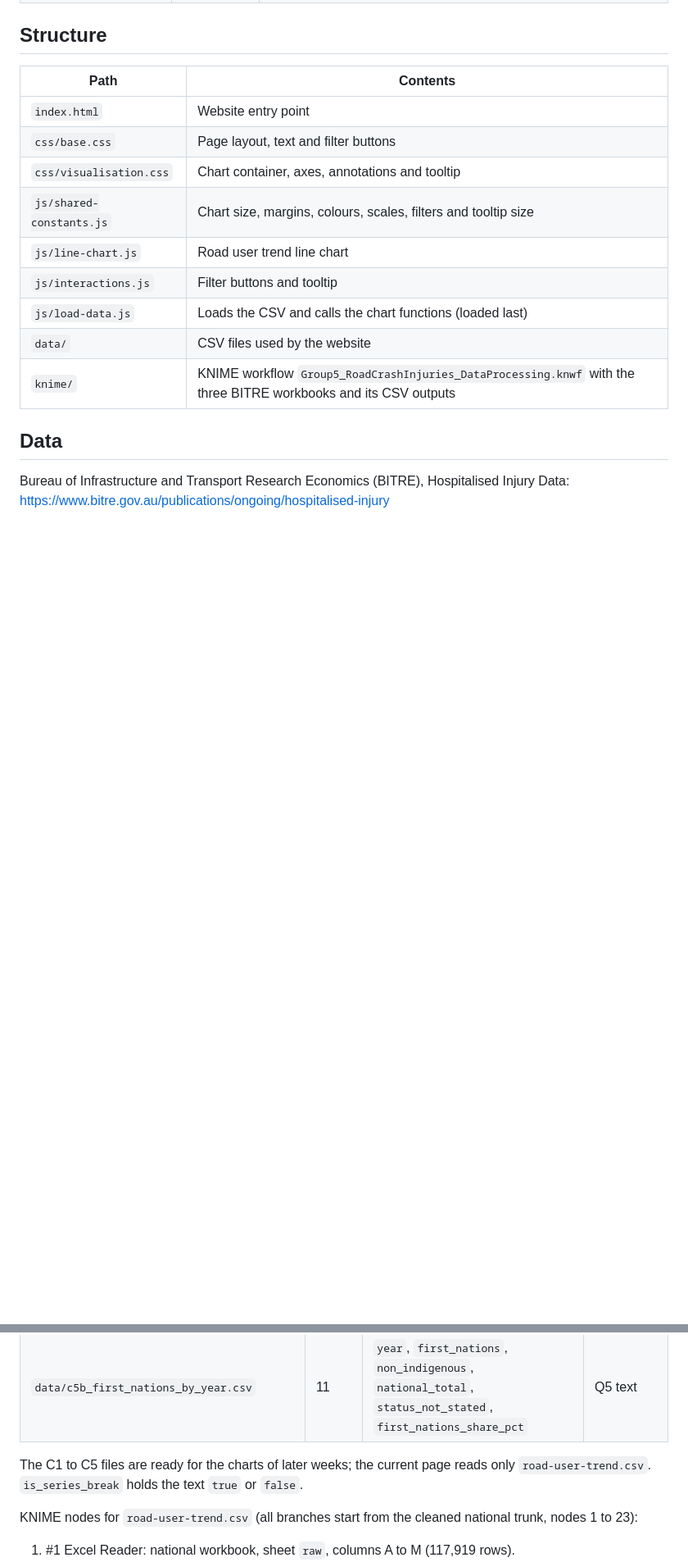
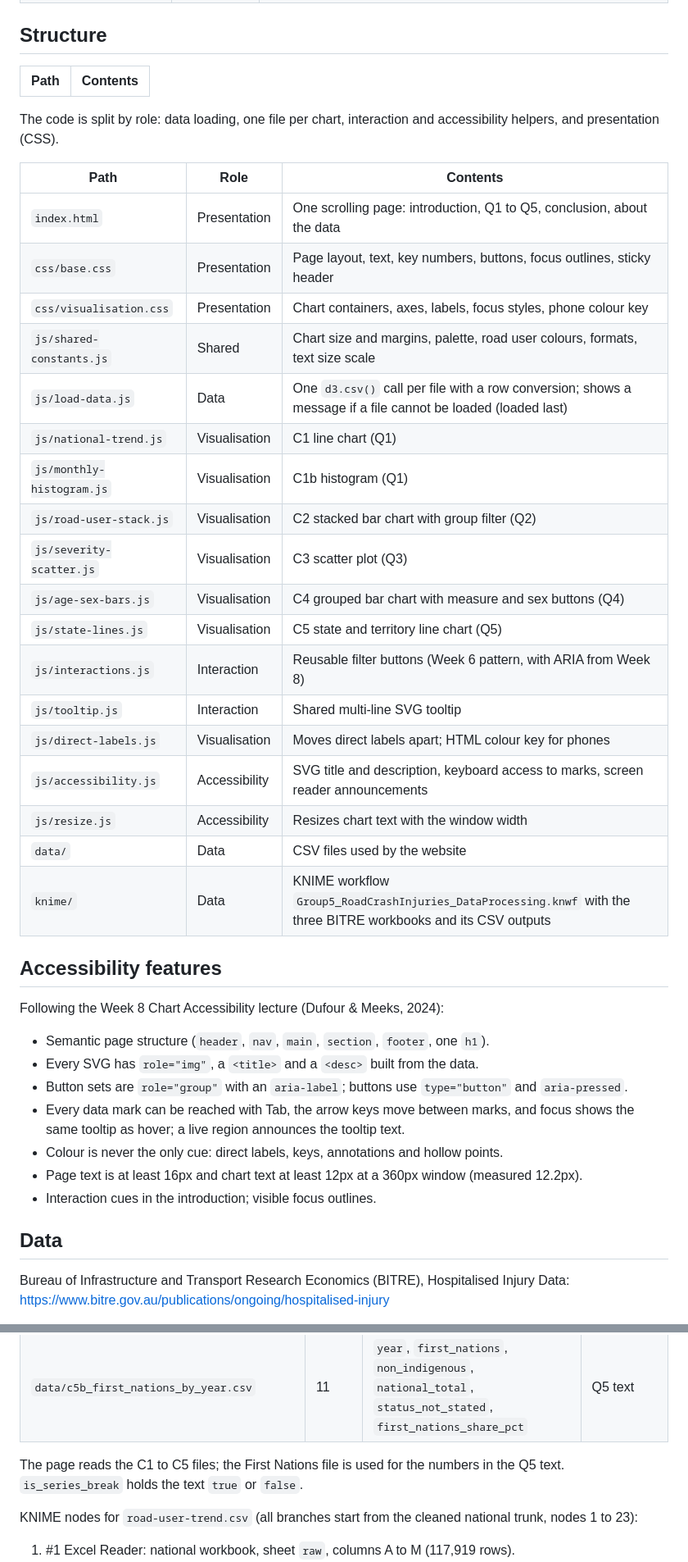
Before and after one commit to buidangminh23/cos30045-road-crash-injuries, a Markdown page: README.md, 2 parts joined by grey strips. Shown at 82% size. GitHub-like rendering; blank space fills up the shorter version.

Commit message:
docs: document the final structure, accessibility features and GenAI prompts
Largely generated with GenAI (Claude Opus 5.5).

```diff
--- a/README.md
+++ b/README.md
@@ -13,15 +13,40 @@ COS30045 Data Visualisation team project (2026). An interactive D3 data story bu
 
 | Path | Contents |
 |---|---|
-| `index.html` | Website entry point |
-| `css/base.css` | Page layout, text and filter buttons |
-| `css/visualisation.css` | Chart container, axes, annotations and tooltip |
-| `js/shared-constants.js` | Chart size, margins, colours, scales, filters and tooltip size |
-| `js/line-chart.js` | Road user trend line chart |
-| `js/interactions.js` | Filter buttons and tooltip |
-| `js/load-data.js` | Loads the CSV and calls the chart functions (loaded last) |
-| `data/` | CSV files used by the website |
-| `knime/` | KNIME workflow `Group5_RoadCrashInjuries_DataProcessing.knwf` with the three BITRE workbooks and its CSV outputs |
+The code is split by role: data loading, one file per chart, interaction and accessibility helpers, and presentation (CSS).
+
+| Path | Role | Contents |
+|---|---|---|
+| `index.html` | Presentation | One scrolling page: introduction, Q1 to Q5, conclusion, about the data |
+| `css/base.css` | Presentation | Page layout, text, key numbers, buttons, focus outlines, sticky header |
+| `css/visualisation.css` | Presentation | Chart containers, axes, labels, focus styles, phone colour key |
+| `js/shared-constants.js` | Shared | Chart size and margins, palette, road user colours, formats, text size scale |
+| `js/load-data.js` | Data | One `d3.csv()` call per file with a row conversion; shows a message if a file cannot be loaded (loaded last) |
+| `js/national-trend.js` | Visualisation | C1 line chart (Q1) |
+| `js/monthly-histogram.js` | Visualisation | C1b histogram (Q1) |
+| `js/road-user-stack.js` | Visualisation | C2 stacked bar chart with group filter (Q2) |
+| `js/severity-scatter.js` | Visualisation | C3 scatter plot (Q3) |
+| `js/age-sex-bars.js` | Visualisation | C4 grouped bar chart with measure and sex buttons (Q4) |
+| `js/state-lines.js` | Visualisation | C5 state and territory line chart (Q5) |
+| `js/interactions.js` | Interaction | Reusable filter buttons (Week 6 pattern, with ARIA from Week 8) |
+| `js/tooltip.js` | Interaction | Shared multi-line SVG tooltip |
+| `js/direct-labels.js` | Visualisation | Moves direct labels apart; HTML colour key for phones |
+| `js/accessibility.js` | Accessibility | SVG title and description, keyboard access to marks, screen reader announcements |
+| `js/resize.js` | Accessibility | Resizes chart text with the window width |
+| `data/` | Data | CSV files used by the website |
+| `knime/` | Data | KNIME workflow `Group5_RoadCrashInjuries_DataProcessing.knwf` with the three BITRE workbooks and its CSV outputs |
+
+## Accessibility features
+
+Following the Week 8 Chart Accessibility lecture (Dufour & Meeks, 2024):
+
+- Semantic page structure (`header`, `nav`, `main`, `section`, `footer`, one `h1`).
+- Every SVG has `role="img"`, a `<title>` and a `<desc>` built from the data.
+- Button sets are `role="group"` with an `aria-label`; buttons use `type="button"` and `aria-pressed`.
+- Every data mark can be reached with Tab, the arrow keys move between marks, and focus shows the same tooltip as hover; a live region announces the tooltip text.
+- Colour is never the only cue: direct labels, keys, annotations and hollow points.
+- Page text is at least 16px and chart text at least 12px at a 360px window (measured 12.2px).
+- Interaction cues in the introduction; visible focus outlines.
 
 ## Data
 
@@ -40,7 +65,7 @@ All data processing is done in the KNIME workflow `knime/Group5_RoadCrashInjurie
 | `data/c5_state_by_year.csv` | 88 | `year`, `state`, `hospitalisations`, `bed_days`, `is_series_break`, `state_name` | C5 state trend |
 | `data/c5b_first_nations_by_year.csv` | 11 | `year`, `first_nations`, `non_indigenous`, `national_total`, `status_not_stated`, `first_nations_share_pct` | Q5 text |
 
-The C1 to C5 files are ready for the charts of later weeks; the current page reads only `road-user-trend.csv`. `is_series_break` holds the text `true` or `false`.
+The page reads the C1 to C5 files; the First Nations file is used for the numbers in the Q5 text. `is_series_break` holds the text `true` or `false`.
 
 KNIME nodes for `road-user-trend.csv` (all branches start from the cleaned national trunk, nodes 1 to 23):
 
```
Also changed, not shown: other parts of README.md (+12 -2 lines).
